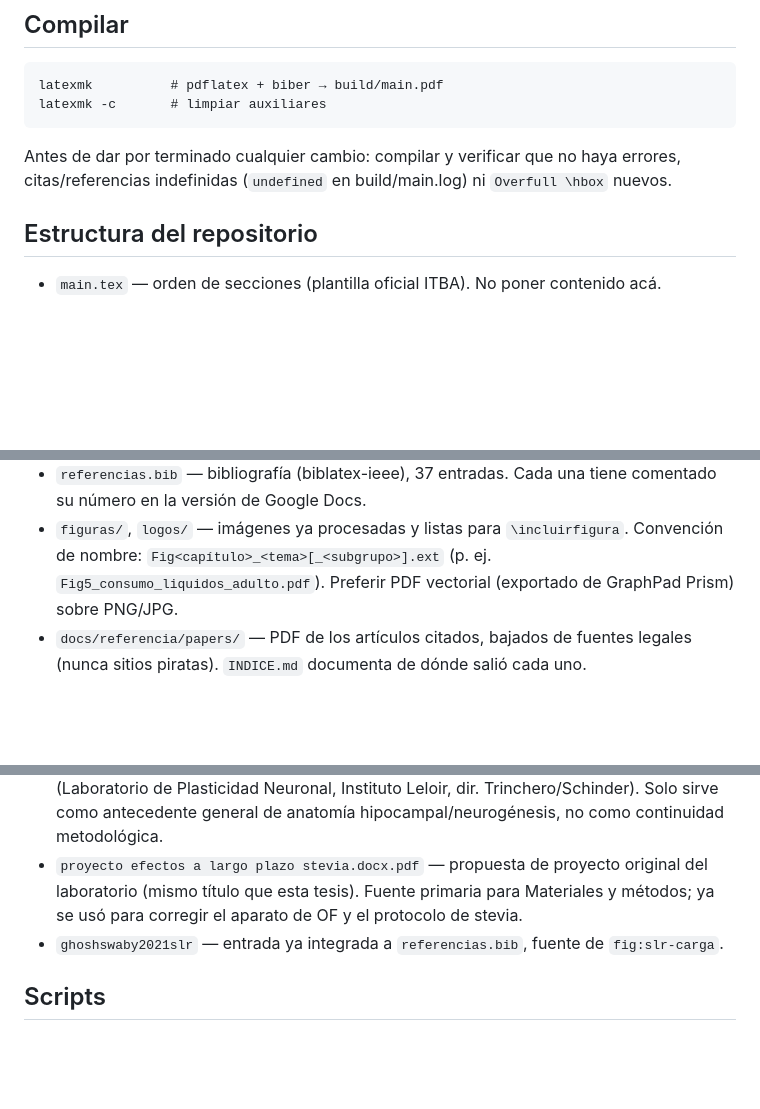
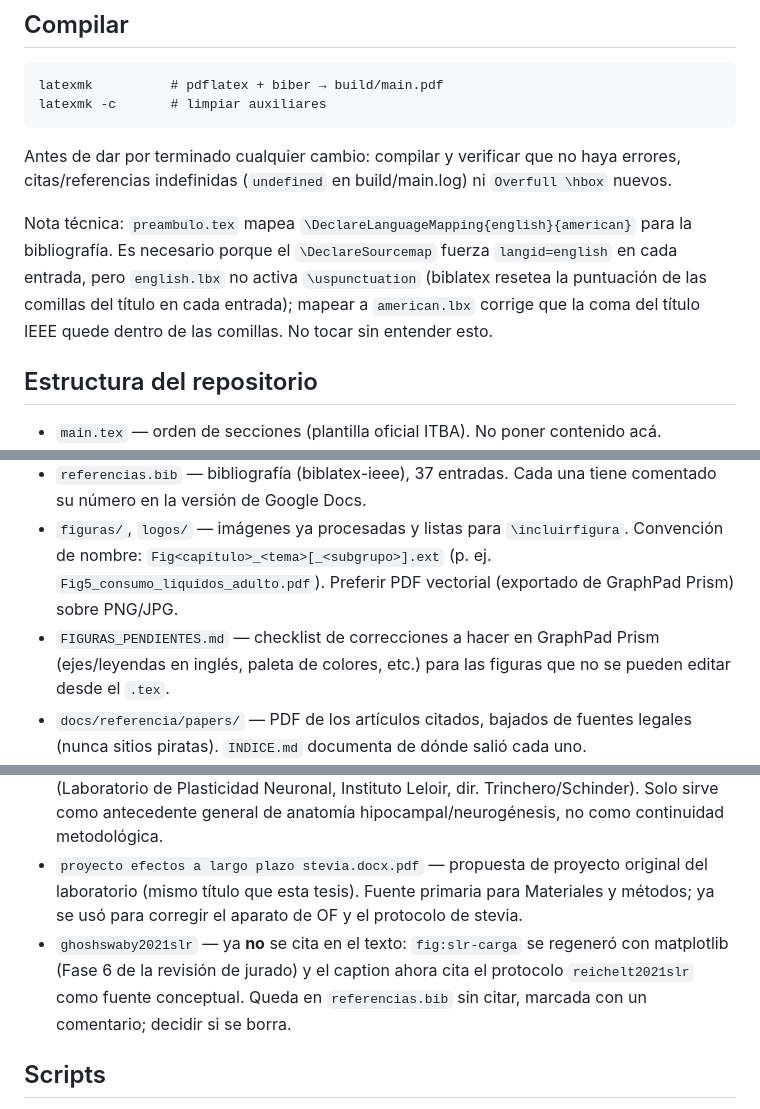
Before and after one commit to thiagosayegh/tesis-pfc, a Markdown page: CLAUDE.md, 3 parts joined by grey strips. GitHub-like rendering; blank space fills up the shorter version.

````diff
--- a/CLAUDE.md
+++ b/CLAUDE.md
@@ -23,12 +23,15 @@ latexmk -c       # limpiar auxiliares
 ```
 Antes de dar por terminado cualquier cambio: compilar y verificar que no haya errores, citas/referencias indefinidas (`undefined` en build/main.log) ni `Overfull \hbox` nuevos.
 
+Nota técnica: `preambulo.tex` mapea `\DeclareLanguageMapping{english}{american}` para la bibliografía. Es necesario porque el `\DeclareSourcemap` fuerza `langid=english` en cada entrada, pero `english.lbx` no activa `\uspunctuation` (biblatex resetea la puntuación de las comillas del título en cada entrada); mapear a `american.lbx` corrige que la coma del título IEEE quede dentro de las comillas. No tocar sin entender esto.
+
 ## Estructura del repositorio
 - `main.tex` — orden de secciones (plantilla oficial ITBA). No poner contenido acá.
 - `preambulo.tex` — paquetes, formato, macros (incluye `tikz` y `subcaption`).
 - `capitulos/` — un archivo por capítulo/sección preliminar (`00_caratula.tex` … `9_anexos.tex`).
 - `referencias.bib` — bibliografía (biblatex-ieee), 37 entradas. Cada una tiene comentado su número en la versión de Google Docs.
 - `figuras/`, `logos/` — imágenes ya procesadas y listas para `\incluirfigura`. Convención de nombre: `Fig<capítulo>_<tema>[_<subgrupo>].ext` (p. ej. `Fig5_consumo_liquidos_adulto.pdf`). Preferir PDF vectorial (exportado de GraphPad Prism) sobre PNG/JPG.
+- `FIGURAS_PENDIENTES.md` — checklist de correcciones a hacer en GraphPad Prism (ejes/leyendas en inglés, paleta de colores, etc.) para las figuras que no se pueden editar desde el `.tex`.
 - `docs/referencia/papers/` — PDF de los artículos citados, bajados de fuentes legales (nunca sitios piratas). `INDICE.md` documenta de dónde salió cada uno.
 - `datos/`, `analisis/` — vacíos; destinados a planillas y scripts de Python si en algún momento se corre el pipeline propio (ver `docs/analisis_y_datos.md`). **Ningún análisis de la tesis sale de acá**: los números de los Resultados salen de GraphPad Prism.
 - Carpetas `Resultado(s) <tema>/` en la raíz (`Resultado consumos/`, `Resultados NOR/`, `Resultados Open Field/`, `Resultados SLR/`, `Resultados inmucitoquimica/`) — datos crudos y exports de Prism (xlsx/txt/pdf) que respaldan cada sección de Resultados, para trazabilidad y para poder re-verificar cualquier número. No son parte del texto de la tesis.
@@ -79,7 +85,7 @@ No son citas verificadas para `referencias.bib` salvo que ya estén incorporadas
 - `mat meth draft (1).pdf` / `extracto stevia.pdf` — borrador de manuscrito hermano (Agustina Marchena, mismo laboratorio): diseño similar pero con GTT y EPM (que esta tesis no usa). Útil como referencia cruzada de protocolo y de la composición química real del extracto de stevia.
 - `AGOSTINA MIRANDA_LU1113912_PFI BIO-BIN 2024.pdf` — **no es del laboratorio de Kruse** (Laboratorio de Plasticidad Neuronal, Instituto Leloir, dir. Trinchero/Schinder). Solo sirve como antecedente general de anatomía hipocampal/neurogénesis, no como continuidad metodológica.
 - `proyecto efectos a largo plazo stevia.docx.pdf` — propuesta de proyecto original del laboratorio (mismo título que esta tesis). Fuente primaria para Materiales y métodos; ya se usó para corregir el aparato de OF y el protocolo de stevia.
-- `ghoshswaby2021slr` — entrada ya integrada a `referencias.bib`, fuente de `fig:slr-carga`.
+- `ghoshswaby2021slr` — ya **no** se cita en el texto: `fig:slr-carga` se regeneró con matplotlib (Fase 6 de la revisión de jurado) y el caption ahora cita el protocolo `reichelt2021slr` como fuente conceptual. Queda en `referencias.bib` sin citar, marcada con un comentario; decidir si se borra.
 
 ## Scripts
 Ninguno todavía. `docs/analisis_y_datos.md` describe cómo sería un futuro pipeline en Python (`analisis/slr_pipeline.py`) para preparar datos de AnyMaze, pero es exploratorio: los números de la tesis salen siempre de Prism, no de ese pipeline.
````
Also changed, not shown: other parts of CLAUDE.md (+21 -14 lines).
